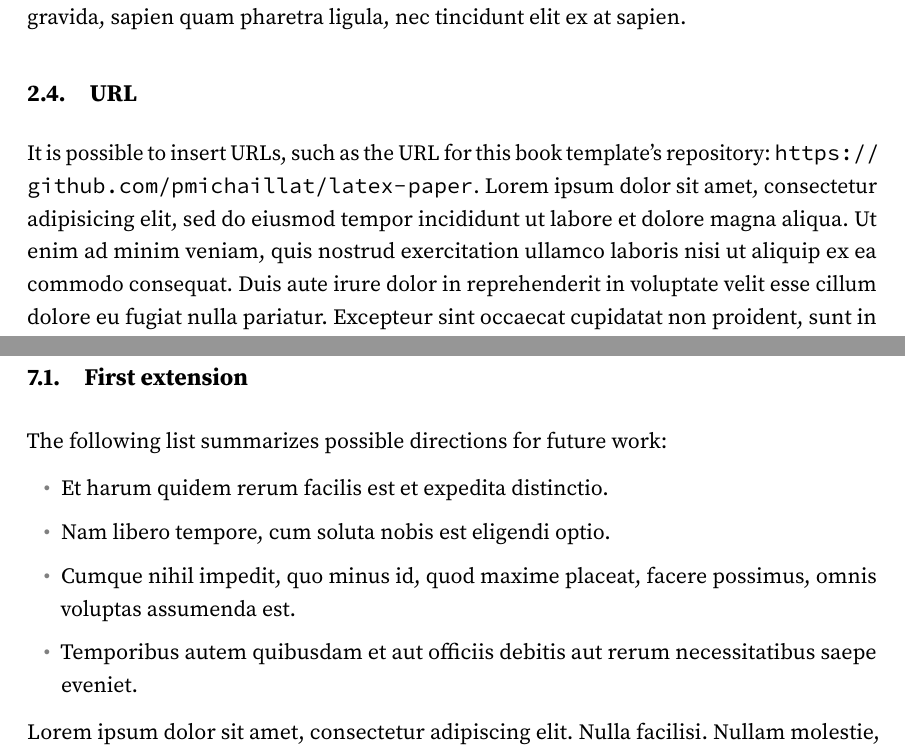
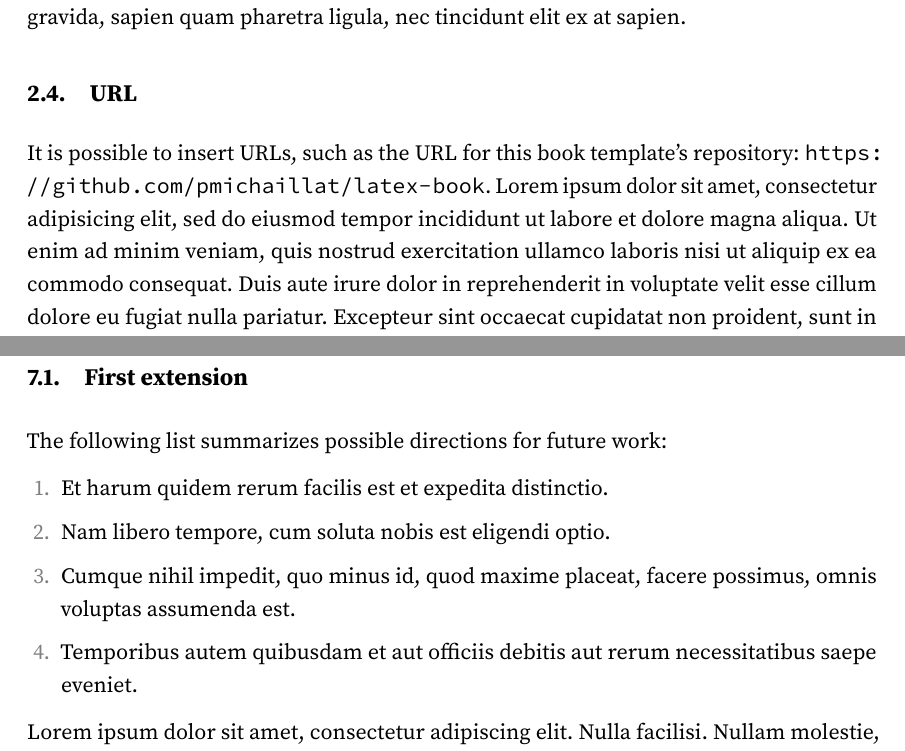
Before and after one commit to pmichaillat/latex-book, a LaTeX thesis (book.tex, which reads book.sty, chapter2.tex, chapter7.tex): two parts of pages 17 and 43 of 67, joined at a grey line, cut so that both start at the same text. Compiled offline with pdfLaTeX.

Commit message:
Improve numbered lists

```diff
--- a/book.sty
+++ b/book.sty
@@ -240,7 +240,7 @@
 
 % Format numbered lists
 \setlist[enumerate, 1]{leftmargin=\parindent, label=\color{gray}{\upshape\arabic*.}, topsep=0.5em, itemsep=0.5em, parsep=0pt} % First level
-\setlist[enumerate, 2]{leftmargin=2\parindent, label=\color{gray}{\upshape\alph*.}, topsep=0.25em, itemsep=0.25em, parsep=0pt} % Second level
+\setlist[enumerate, 2]{leftmargin=2\parindent, label=\color{gray}{\upshape\Alph*.}, topsep=0.25em, itemsep=0.25em, parsep=0pt} % Second level
 
 % ---- Format appendix ----
 
--- a/chapter2.tex
+++ b/chapter2.tex
@@ -30,10 +30,7 @@ Pellentesque habitant morbi tristique senectus et netus et malesuada fames ac tu
 
 \section{URL}
 
-It is possible to insert URLs, such as the URL for this book template's repository: \url{https://github.com/pmichaillat/latex-paper}. Lorem ipsum dolor sit amet, consectetur adipisicing elit, sed do eiusmod
-tempor incididunt ut labore et dolore magna aliqua. Ut enim ad minim veniam,
-quis nostrud exercitation ullamco laboris nisi ut aliquip ex ea commodo
-consequat. Duis aute irure dolor in reprehenderit in voluptate velit esse
+It is possible to insert URLs, such as the URL for this book template's repository: \url{https://github.com/pmichaillat/latex-book}. Lorem ipsum dolor sit amet, consectetur adipisicing elit, sed do eiusmod tempor incididunt ut labore et dolore magna aliqua. Ut enim ad minim veniam, quis nostrud exercitation ullamco laboris nisi ut aliquip ex ea commodo consequat. Duis aute irure dolor in reprehenderit in voluptate velit esse
 cillum dolore eu fugiat nulla pariatur. Excepteur sint occaecat cupidatat non
 proident, sunt in culpa qui officia deserunt mollit anim id est laborum.
 
--- a/chapter7.tex
+++ b/chapter7.tex
@@ -3,12 +3,12 @@ This chapter sketches extensions of the framework. Temporibus autem quibusdam et
 \section{First extension}\label{s:extensions}
 
 The following list summarizes possible directions for future work:
-\begin{itemize}
+\begin{enumerate}
 \item Et harum quidem rerum facilis est et expedita distinctio.
 \item Nam libero tempore, cum soluta nobis est eligendi optio.
 \item Cumque nihil impedit, quo minus id, quod maxime placeat, facere possimus, omnis voluptas assumenda est.
 \item Temporibus autem quibusdam et aut officiis debitis aut rerum necessitatibus saepe eveniet.
-\end{itemize}
+\end{enumerate}
 Lorem ipsum dolor sit amet, consectetur adipiscing elit\index{elit}. Nulla facilisi. Nullam molestie, libero sit amet luctus vehicula, eros purus ultrices libero, eget fermentum leo sapien a metus. Duis porta massa vel justo posuere, nec placerat neque dictum. Morbi nec velit in turpis fermentum cursus nec ut leo. Integer vitae eros vehicula, fermentum turpis sed, fermentum elit.\footnote{Extensions are left for future work. Temporibus autem quibusdam et aut officiis debitis aut rerum necessitatibus saepe eveniet, ut et voluptates repudiandae sint et molestiae non recusandae. Itaque earum rerum hic tenetur a sapiente delectus.}
 
 \section{Second extension}
```
Also changed, not shown: book.pdf.
